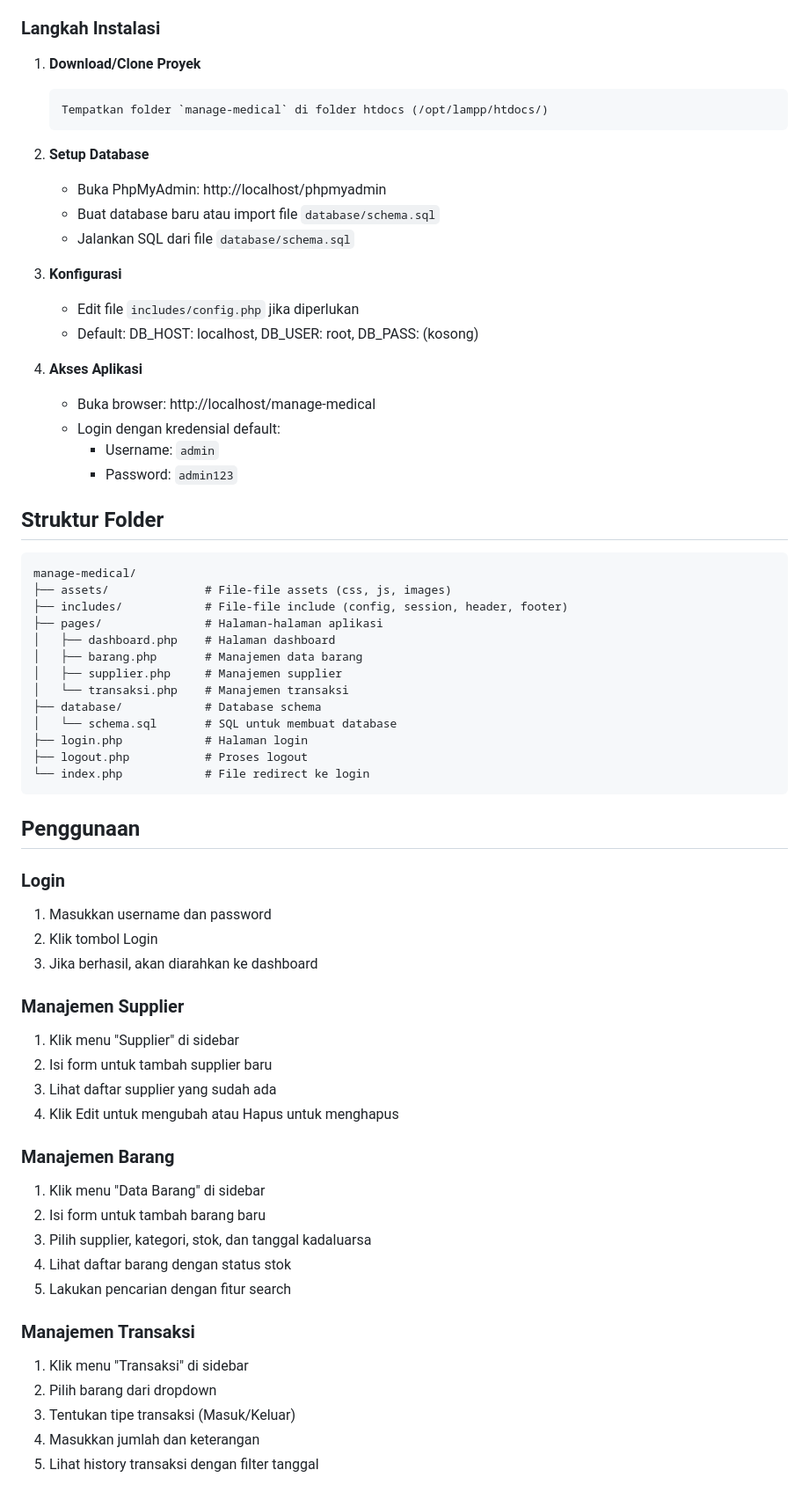
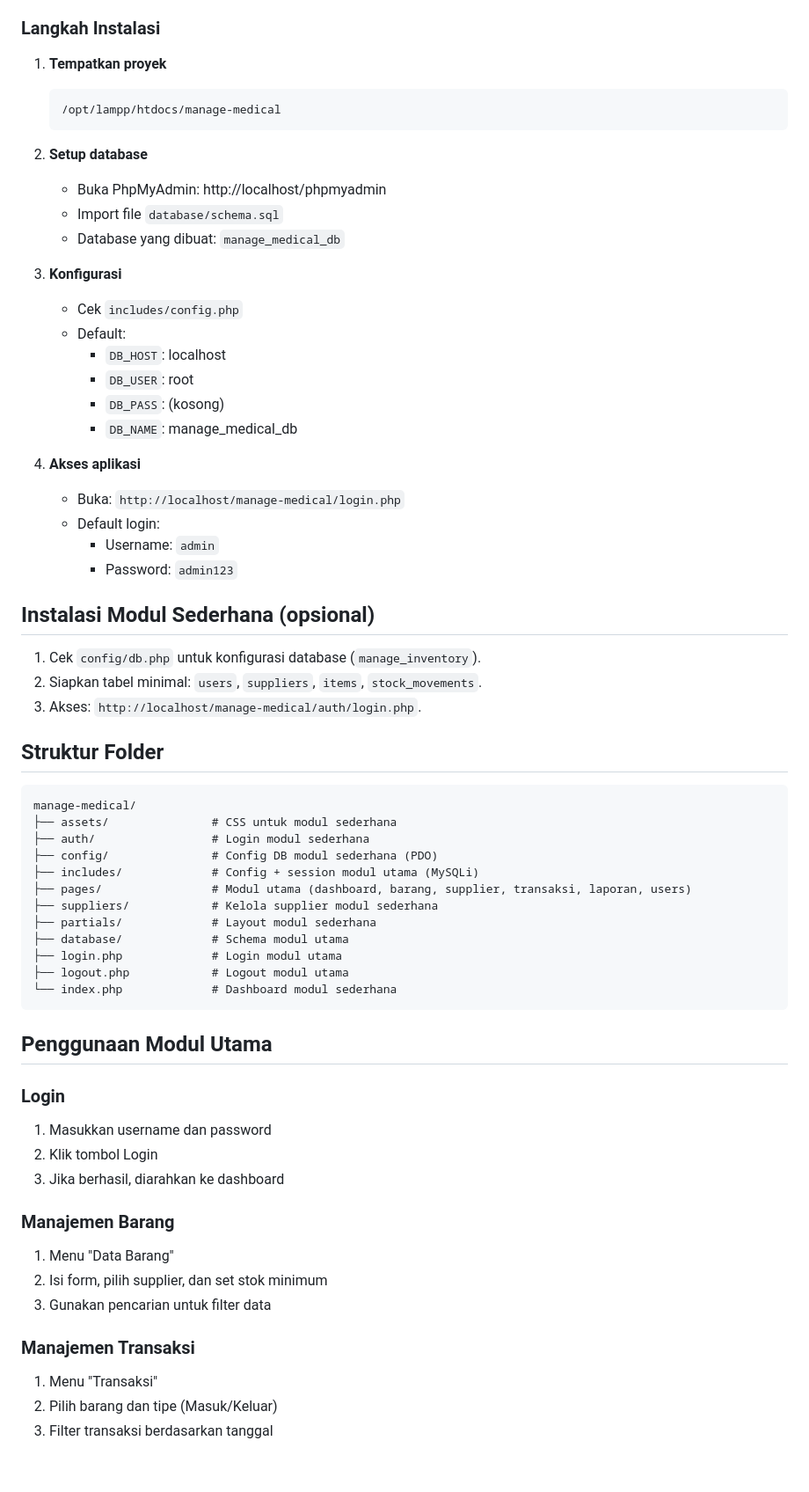
Before and after one commit to rizkipr05/manage-inventory, a Markdown page: README.md, the part around one of its changes. Shown at 88% size. Drawn GitHub-style; blank space fills up the shorter version.

Commit message:
Update README.md to enhance feature descriptions and installation instructions

````diff
--- a/README.md
+++ b/README.md
@@ -49,68 +71,67 @@ Sistem web-based untuk manajemen inventori barang medis dengan fitur login, dash
 
 ### Langkah Instalasi
 
-1. **Download/Clone Proyek**
+1. **Tempatkan proyek**
    ```
-   Tempatkan folder `manage-medical` di folder htdocs (/opt/lampp/htdocs/)
+   /opt/lampp/htdocs/manage-medical
    ```
 
-2. **Setup Database**
+2. **Setup database**
    - Buka PhpMyAdmin: http://localhost/phpmyadmin
-   - Buat database baru atau import file `database/schema.sql`
-   - Jalankan SQL dari file `database/schema.sql`
+   - Import file `database/schema.sql`
+   - Database yang dibuat: `manage_medical_db`
 
 3. **Konfigurasi**
-   - Edit file `includes/config.php` jika diperlukan
-   - Default: DB_HOST: localhost, DB_USER: root, DB_PASS: (kosong)
+   - Cek `includes/config.php`
+   - Default:
+     - `DB_HOST`: localhost
+     - `DB_USER`: root
+     - `DB_PASS`: (kosong)
+     - `DB_NAME`: manage_medical_db
 
-4. **Akses Aplikasi**
-   - Buka browser: http://localhost/manage-medical
-   - Login dengan kredensial default:
+4. **Akses aplikasi**
+   - Buka: `http://localhost/manage-medical/login.php`
+   - Default login:
      - Username: `admin`
      - Password: `admin123`
+
+## Instalasi Modul Sederhana (opsional)
+
+1. Cek `config/db.php` untuk konfigurasi database (`manage_inventory`).
+2. Siapkan tabel minimal: `users`, `suppliers`, `items`, `stock_movements`.
+3. Akses: `http://localhost/manage-medical/auth/login.php`.
 
 ## Struktur Folder
 
 ```
 manage-medical/
-├── assets/              # File-file assets (css, js, images)
-├── includes/            # File-file include (config, session, header, footer)
-├── pages/               # Halaman-halaman aplikasi
-│   ├── dashboard.php    # Halaman dashboard
-│   ├── barang.php       # Manajemen data barang
-│   ├── supplier.php     # Manajemen supplier
-│   └── transaksi.php    # Manajemen transaksi
-├── database/            # Database schema
-│   └── schema.sql       # SQL untuk membuat database
-├── login.php            # Halaman login
-├── logout.php           # Proses logout
-└── index.php            # File redirect ke login
+├── assets/               # CSS untuk modul sederhana
+├── auth/                 # Login modul sederhana
+├── config/               # Config DB modul sederhana (PDO)
+├── includes/             # Config + session modul utama (MySQLi)
+├── pages/                # Modul utama (dashboard, barang, supplier, transaksi, laporan, users)
+├── suppliers/            # Kelola supplier modul sederhana
+├── partials/             # Layout modul sederhana
+├── database/             # Schema modul utama
+├── login.php             # Login modul utama
+├── logout.php            # Logout modul utama
+└── index.php             # Dashboard modul sederhana
 ```
 
-## Penggunaan
+## Penggunaan Modul Utama
 
 ### Login
 1. Masukkan username dan password
 2. Klik tombol Login
-3. Jika berhasil, akan diarahkan ke dashboard
-
-### Manajemen Supplier
-1. Klik menu "Supplier" di sidebar
-2. Isi form untuk tambah supplier baru
-3. Lihat daftar supplier yang sudah ada
-4. Klik Edit untuk mengubah atau Hapus untuk menghapus
+3. Jika berhasil, diarahkan ke dashboard
 
 ### Manajemen Barang
-1. Klik menu "Data Barang" di sidebar
-2. Isi form untuk tambah barang baru
-3. Pilih supplier, kategori, stok, dan tanggal kadaluarsa
-4. Lihat daftar barang dengan status stok
-5. Lakukan pencarian dengan fitur search
+1. Menu "Data Barang"
+2. Isi form, pilih supplier, dan set stok minimum
+3. Gunakan pencarian untuk filter data
 
 ### Manajemen Transaksi
-1. Klik menu "Transaksi" di sidebar
-2. Pilih barang dari dropdown
-3. Tentukan tipe transaksi (Masuk/Keluar)
-4. Masukkan jumlah dan keterangan
-5. Lihat history transaksi dengan filter tanggal
+1. Menu "Transaksi"
+2. Pilih barang dan tipe (Masuk/Keluar)
+3. Filter transaksi berdasarkan tanggal
 
````
Also changed, not shown: other parts of README.md (+63 -43 lines).
